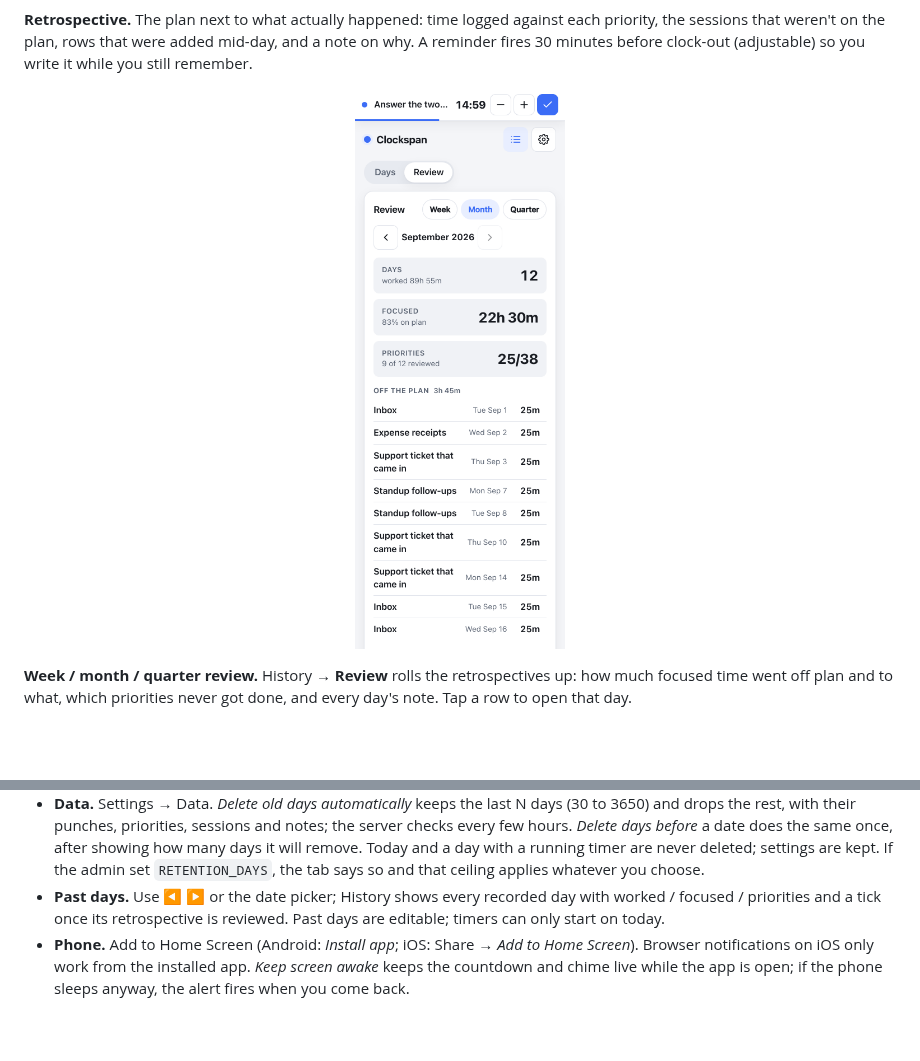
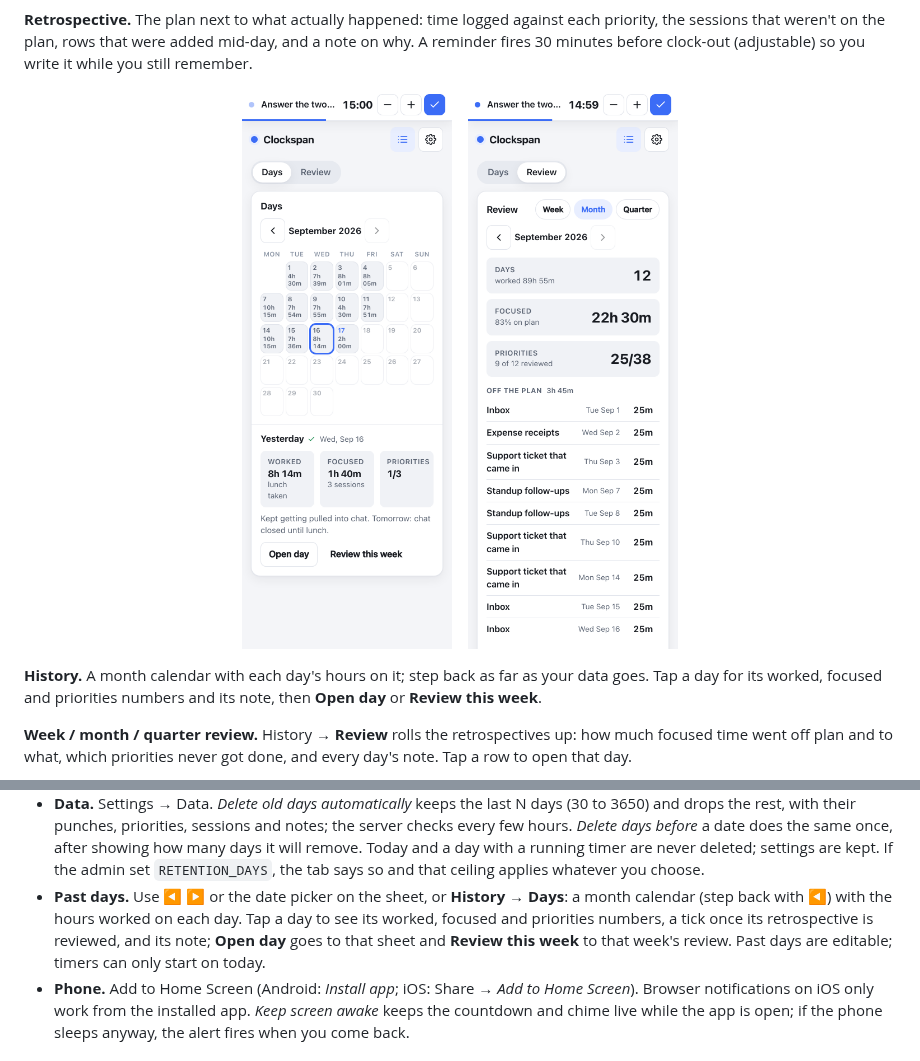
Before and after one commit to geransmith/clockspan, a Markdown page: README.md, 2 parts joined by grey strips. GitHub-like rendering; pictures changed too: docs/screenshots/history.png (added); blank space fills up the shorter version.

```diff
--- a/README.md
+++ b/README.md
@@ -32,8 +32,12 @@
 **Retrospective.** The plan next to what actually happened: time logged against each priority, the sessions that weren't on the plan, rows that were added mid-day, and a note on why. A reminder fires 30 minutes before clock-out (adjustable) so you write it while you still remember.
 
 <p align="center">
-  <img src="docs/screenshots/review.png" width="360" alt="History → Review → Month: days and hours worked, focused time on and off plan, what went off the plan, what never got done, and each day's note">
+  <img src="docs/screenshots/history.png" width="300" alt="History → Days: a month calendar with the hours worked on each day, and the picked day's worked, focused and priorities under it with Open day and Review this week">
+  &nbsp;&nbsp;
+  <img src="docs/screenshots/review.png" width="300" alt="History → Review → Month: days and hours worked, focused time on and off plan, what went off the plan, what never got done, and each day's note">
 </p>
+
+**History.** A month calendar with each day's hours on it; step back as far as your data goes. Tap a day for its worked, focused and priorities numbers and its note, then **Open day** or **Review this week**.
 
 **Week / month / quarter review.** History → **Review** rolls the retrospectives up: how much focused time went off plan and to what, which priorities never got done, and every day's note. Tap a row to open that day.
 
@@ -234,7 +238,7 @@ sqlite3 /path/on/host/focus.db \
 - **Layout.** Tap **Customize** to drag cards (long-press on phones), use ▲/▼, or hide a card. Hidden cards appear in a strip at the bottom while customizing. *Settings → Sheet → Layout → Reset to default* restores everything.
 - **Settings.** Five tabs: *Timeclock* (day length, lunch, second meal, time format, overtime approval), *Alarms* (per-alarm rules, sound, notifications), *Sheet* (priorities, timer, celebrations, layout), *Data* (old-day cleanup) and *Account* (local accounts only). **Reset all settings** in the dialog footer puts every setting back to its default; days, punches and sessions are untouched.
 - **Data.** Settings → Data. *Delete old days automatically* keeps the last N days (30 to 3650) and drops the rest, with their punches, priorities, sessions and notes; the server checks every few hours. *Delete days before* a date does the same once, after showing how many days it will remove. Today and a day with a running timer are never deleted; settings are kept. If the admin set `RETENTION_DAYS`, the tab says so and that ceiling applies whatever you choose.
-- **Past days.** Use ◀ ▶ or the date picker; History shows every recorded day with worked / focused / priorities and a tick once its retrospective is reviewed. Past days are editable; timers can only start on today.
+- **Past days.** Use ◀ ▶ or the date picker on the sheet, or **History** → **Days**: a month calendar (step back with ◀) with the hours worked on each day. Tap a day to see its worked, focused and priorities numbers, a tick once its retrospective is reviewed, and its note; **Open day** goes to that sheet and **Review this week** to that week's review. Past days are editable; timers can only start on today.
 - **Phone.** Add to Home Screen (Android: *Install app*; iOS: Share → *Add to Home Screen*). Browser notifications on iOS only work from the installed app. *Keep screen awake* keeps the countdown and chime live while the app is open; if the phone sleeps anyway, the alert fires when you come back.
 
 ## Exposing it to the internet
```
Also changed, not shown: AGENTS.md (+19 -3 lines), 11 other files.
